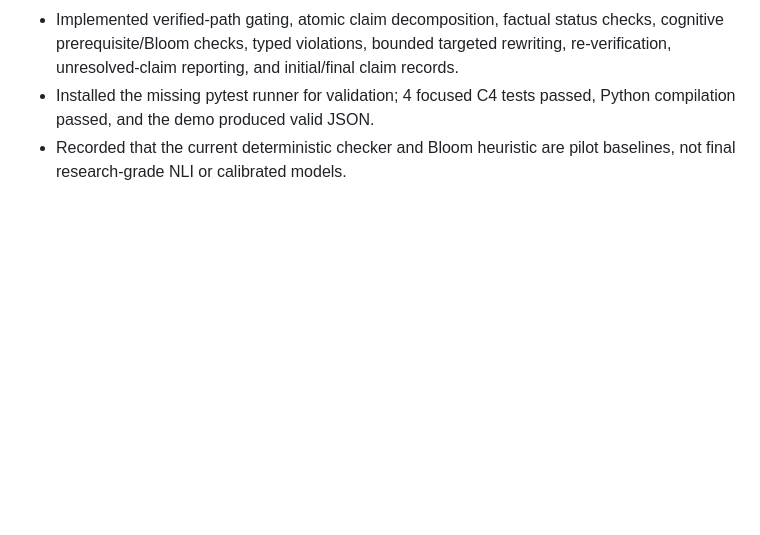
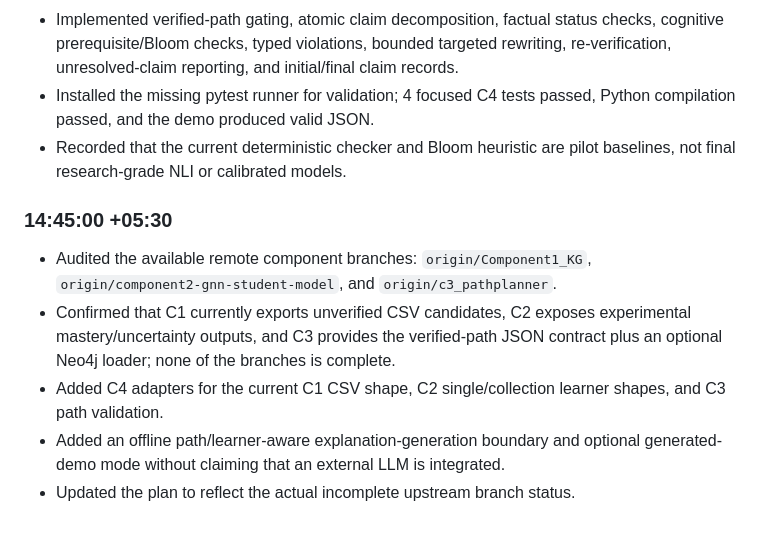
Before and after one commit to imasharanasinghe/J26-DS-353, a Markdown page: LOG.md, the part around the change. Rendered like a GitHub page; blank space fills up the shorter version.

Commit message:
docs: record incomplete upstream branch status

```diff
--- a/LOG.md
+++ b/LOG.md
@@ -79,3 +79,16 @@ This log records the work completed for Component 4 and the associated project a
 - Implemented verified-path gating, atomic claim decomposition, factual status checks, cognitive prerequisite/Bloom checks, typed violations, bounded targeted rewriting, re-verification, unresolved-claim reporting, and initial/final claim records.
 - Installed the missing pytest runner for validation; 4 focused C4 tests passed, Python compilation passed, and the demo produced valid JSON.
 - Recorded that the current deterministic checker and Bloom heuristic are pilot baselines, not final research-grade NLI or calibrated models.
+
+### 14:45:00 +05:30
+- Audited the available remote component branches: `origin/Component1_KG`,
+  `origin/component2-gnn-student-model`, and `origin/c3_pathplanner`.
+- Confirmed that C1 currently exports unverified CSV candidates, C2 exposes
+  experimental mastery/uncertainty outputs, and C3 provides the verified-path
+  JSON contract plus an optional Neo4j loader; none of the branches is complete.
+- Added C4 adapters for the current C1 CSV shape, C2 single/collection learner
+  shapes, and C3 path validation.
+- Added an offline path/learner-aware explanation-generation boundary and
+  optional generated-demo mode without claiming that an external LLM is
+  integrated.
+- Updated the plan to reflect the actual incomplete upstream branch status.
```
Also changed, not shown: PLAN.md (+14 -6 lines).
